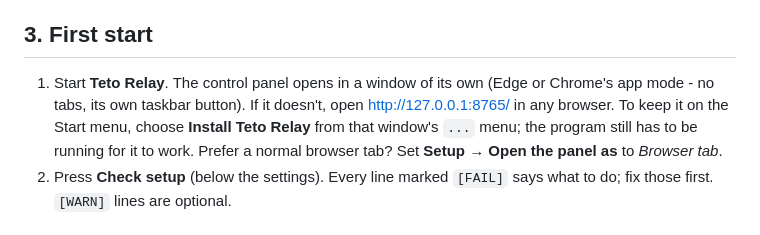
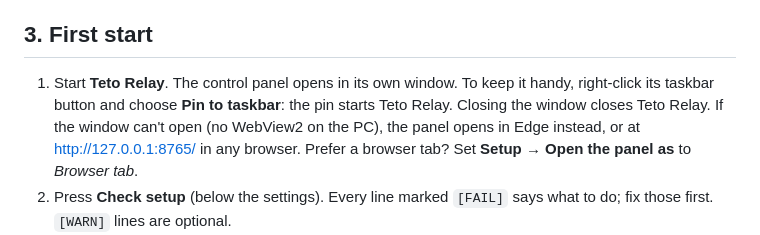
Before and after one commit to NyanNeaw/teto-relay, a Markdown page: docs/SETUP.md, the part around the change. Drawn GitHub-style.

```diff
--- a/docs/SETUP.md
+++ b/docs/SETUP.md
@@ -30,12 +30,12 @@ or deleted in one go.
 
 ## 3. First start
 
-1. Start **Teto Relay**. The control panel opens in a window of its own
-   (Edge or Chrome's app mode - no tabs, its own taskbar button). If it
-   doesn't, open <http://127.0.0.1:8765/> in any browser. To keep it on the
-   Start menu, choose **Install Teto Relay** from that window's `...` menu;
-   the program still has to be running for it to work. Prefer a normal
-   browser tab? Set **Setup → Open the panel as** to *Browser tab*.
+1. Start **Teto Relay**. The control panel opens in its own window. To keep
+   it handy, right-click its taskbar button and choose **Pin to taskbar**: the
+   pin starts Teto Relay. Closing the window closes Teto Relay. If the window
+   can't open (no WebView2 on the PC), the panel opens in Edge instead, or at
+   <http://127.0.0.1:8765/> in any browser. Prefer a browser tab? Set
+   **Setup → Open the panel as** to *Browser tab*.
 2. Press **Check setup** (below the settings). Every line marked `[FAIL]` says
    what to do; fix those first. `[WARN]` lines are optional.
 3. Open **Show all settings → Setup**:
```
Also changed, not shown: CHANGELOG.md (+4 -3 lines).
